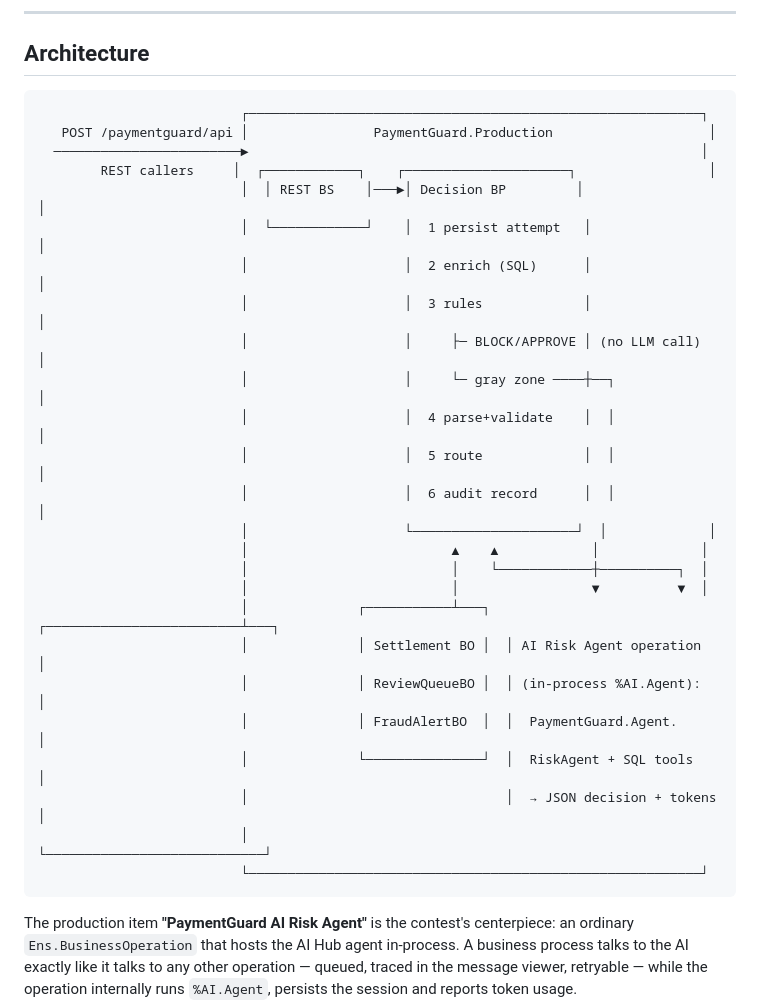
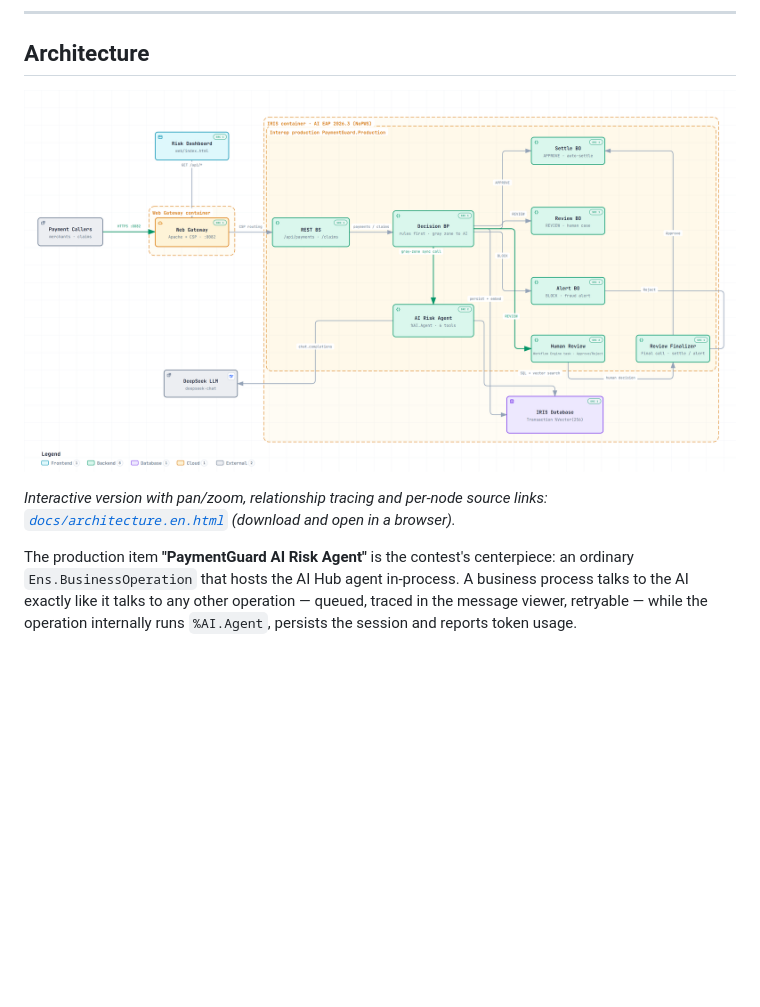
Before and after one commit to Dylan5237/payment-guard-ai, a Markdown page: README.md, the part around the change. Drawn GitHub-style; blank space fills up the shorter version.

Commit message:
docs(README): 架构章节换渲染版架构图, 删除过时 ASCII 线框图
ASCII 图早于架构图且缺 Human Review / Review Finalizer 节点, 与线上实现不符; 换 docs/architecture.en.png + 交互版链接

Co-Authored-By: Claude <noreply@anthropic.com>

````diff
--- a/README.md
+++ b/README.md
@@ -32,33 +32,9 @@ A 4:47 walkthrough: instant rule decisions with zero LLM cost, the gray zone goi
 
 ## Architecture
 
-```
-                          ┌──────────────────────────────────────────────────────────┐
-   POST /paymentguard/api │                PaymentGuard.Production                    │
-  ────────────────────────►                                                          │
-        REST callers     │  ┌────────────┐    ┌─────────────────────┐                 │
-                          │  │ REST BS    │───►│ Decision BP         │                 │
-                          │  └────────────┘    │  1 persist attempt   │                 │
-                          │                    │  2 enrich (SQL)      │                 │
-                          │                    │  3 rules             │                 │
-                          │                    │     ├─ BLOCK/APPROVE │ (no LLM call)  │
-                          │                    │     └─ gray zone ────┼──┐             │
-                          │                    │  4 parse+validate    │  │             │
-                          │                    │  5 route             │  │             │
-                          │                    │  6 audit record      │  │             │
-                          │                    └─────────────────────┘  │             │
-                          │                          ▲    ▲            │             │
-                          │                          │    └────────────┼──────────┐  │
-                          │                          │                 ▼          ▼  │
-                          │              ┌───────────┴───┐  ┌─────────────────────────┴───┐
-                          │              │ Settlement BO │  │ AI Risk Agent operation     │
-                          │              │ ReviewQueueBO │  │ (in-process %AI.Agent):     │
-                          │              │ FraudAlertBO  │  │  PaymentGuard.Agent.        │
-                          │              └───────────────┘  │  RiskAgent + SQL tools      │
-                          │                                 │  → JSON decision + tokens   │
-                          │                                 └────────────────────────────┘
-                          └──────────────────────────────────────────────────────────┘
-```
+![PaymentGuard AI system architecture: Web Gateway sidecar, IRIS interoperability production with REST BS, Decision BP, AI Risk Agent, Settle/Review/Alert operations, the native Workflow Engine Human Review and Review Finalizer, and the vector-enabled IRIS database](docs/architecture.en.png)
+
+*Interactive version with pan/zoom, relationship tracing and per-node source links: [`docs/architecture.en.html`](docs/architecture.en.html) (download and open in a browser).*
 
 The production item **"PaymentGuard AI Risk Agent"** is the contest's centerpiece: an ordinary `Ens.BusinessOperation` that hosts the AI Hub agent in-process. A business process talks to the AI exactly like it talks to any other operation — queued, traced in the message viewer, retryable — while the operation internally runs `%AI.Agent`, persists the session and reports token usage.
 
````
